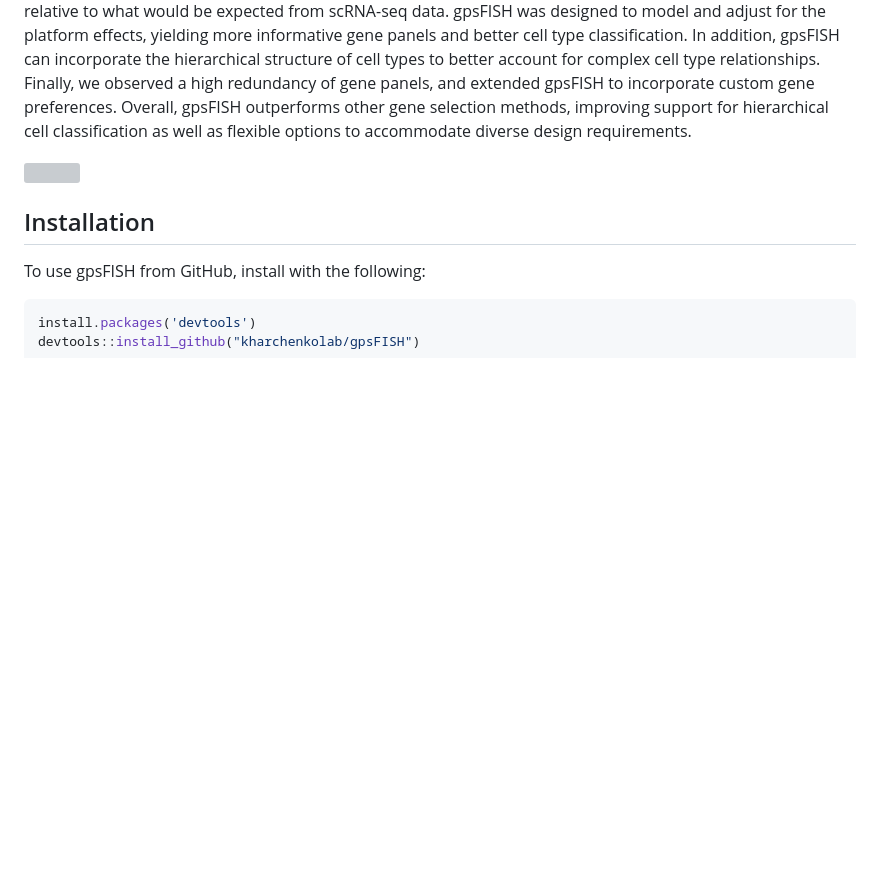
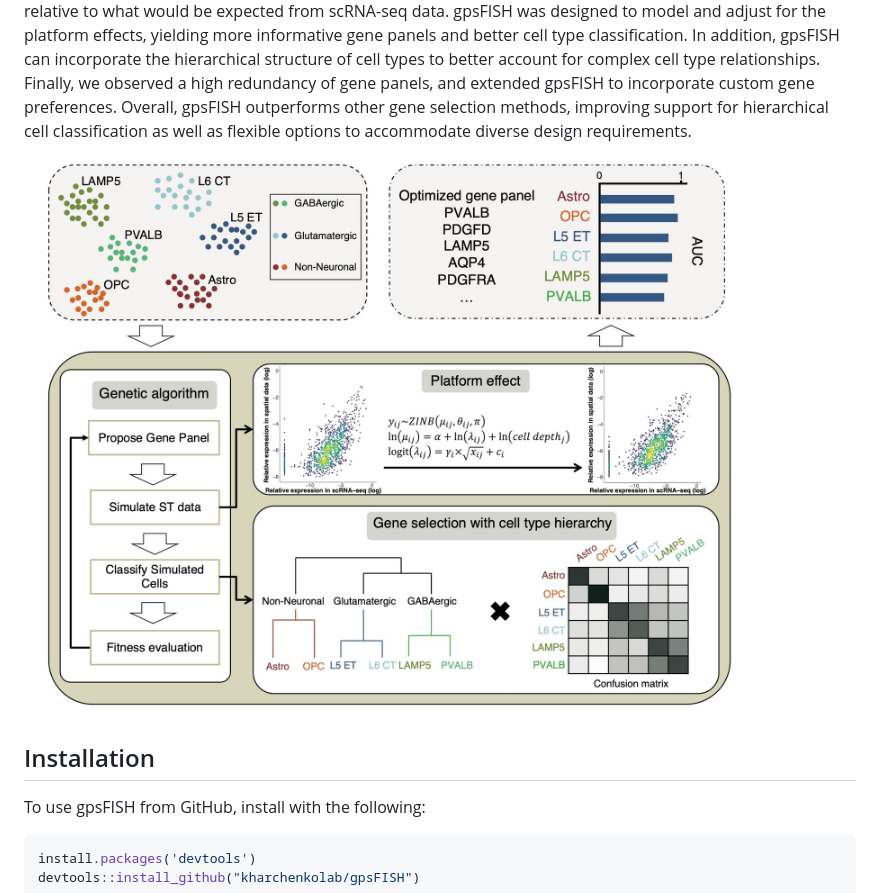
Before and after one commit to kharchenkolab/gpsFISH, a Markdown page: README.md, the part around the change. Rendered like a GitHub page; pictures changed too: inst/workflow_updated.jpg (added); blank space fills up the shorter version; grey boxes are pictures that could not be loaded.

Commit message:
Update readme: update workflow diagram

```diff
--- a/README.md
+++ b/README.md
@@ -15,7 +15,7 @@ Methods for targeted spatial transcriptomic analysis hold particular promise in
 
 Here we describe gpsFISH, a computational method to perform such selection in a way that optimizes detection of previously annotated cell types or cell type hierarchies. We show systematic difference of transcript detection rates between different technologies, which distorts the resulting transcriptional profile estimates. Such distortions reduce the resulting ability to distinguish cell types in the targeted spatial transcriptomics data relative to what would be expected from scRNA-seq data. gpsFISH was designed to model and adjust for the platform effects, yielding more informative gene panels and better cell type classification. In addition, gpsFISH can incorporate the hierarchical structure of cell types to better account for complex cell type relationships. Finally, we observed a high redundancy of gene panels, and extended gpsFISH to incorporate custom gene preferences. Overall, gpsFISH outperforms other gene selection methods, improving support for hierarchical cell classification as well as flexible options to accommodate diverse design requirements.
 
-<img src="inst/workflow.jpg" align="center" height="600">
+<img src="inst/workflow_updated.jpg" align="center" height="600">
 
 ## Installation
 To use gpsFISH from GitHub, install with the following:
```
